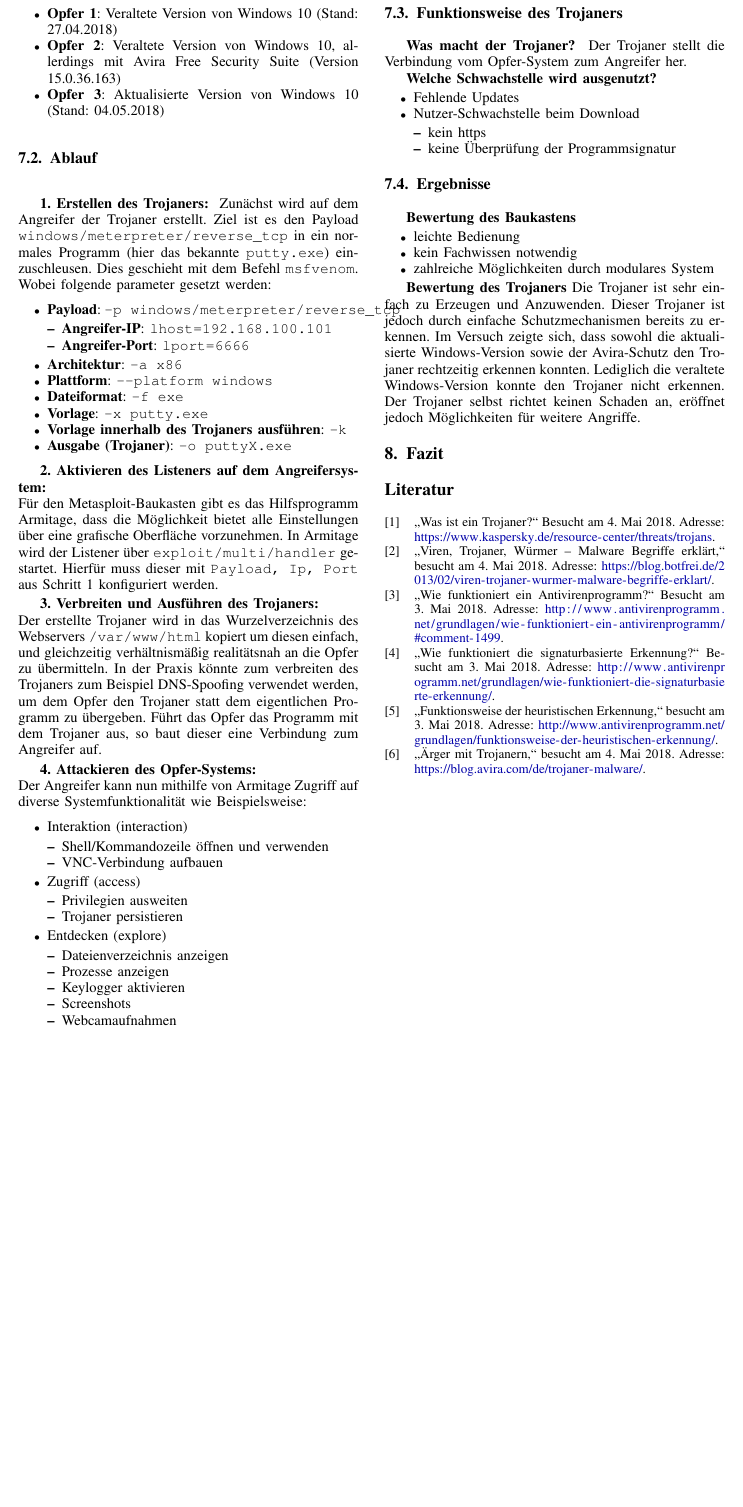
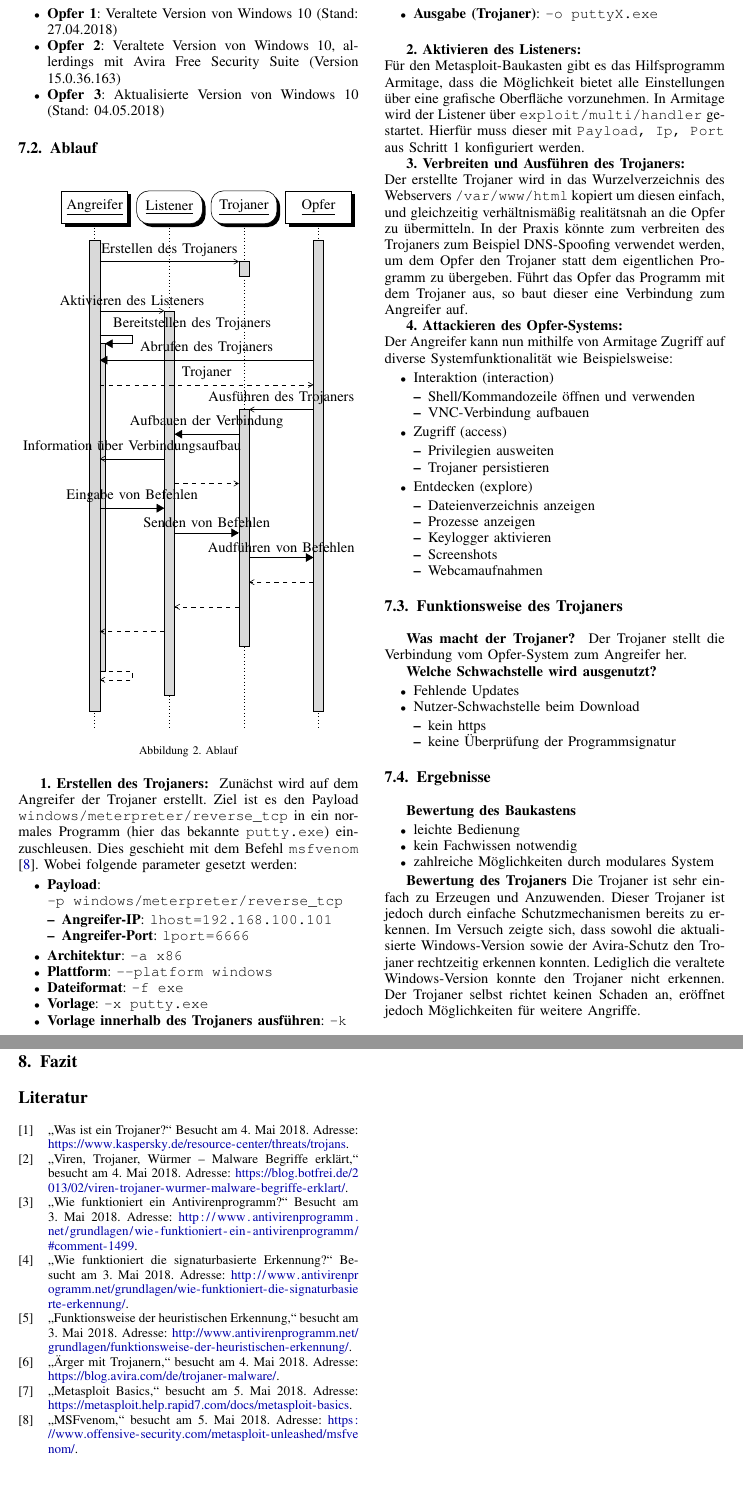
Before and after one commit to Ldmade/it-sicherheit-paper-trojaner, a LaTeX paper (seminararbeit.tex, which reads bibliography.bib, content/07_PraktischeDurchfuehrung.tex, preambel.tex): part of page 3 of 3 before the commit and two parts of pages 3 and 4 of 4 after it, the two joined at a grey line, cut so that both start at the same text, the shorter picture padded with empty space. Compiled offline with pdfLaTeX.

Commit message:
Metasploit Quellen und Ablauf UML

```diff
--- a/bibliography.bib
+++ b/bibliography.bib
@@ -37,3 +37,9 @@
     title       = {Was ist ein Trojaner?},
     url         = {https://www.kaspersky.de/resource-center/threats/trojans},
     urldate     = {2018-05-04}, }
+
+@Online{MSPLH,
+    label       = {metasploit.help.rapid7.com},
+    date        = {2018},
+    title       = {Metasploit Basics},
+    url         = {https://metasploit.help.rapid7.com/docs/metasploit-basics},
--- a/content/07_PraktischeDurchfuehrung.tex
+++ b/content/07_PraktischeDurchfuehrung.tex
@@ -38,12 +38,44 @@ Die Opfer nutzen das weit verbreitete Betriebssystem Windows 10. Mit folgenden U
 
 \subsection{Ablauf}\label{sec:praktischeDurchfuehrung-ablauf}
 
+\begin{figure}[h!]
+	\centering
+	\begin{sequencediagram}
+		\newthread{a}{Angreifer}
+		\tikzstyle{inststyle}+=[rounded corners=3mm]
+		\newinst{l}{Listener}
+		\newinst{t}{Trojaner}
+		\tikzstyle{inststyle}+=[rounded corners=false]
+		\newthread{v}{Opfer}
+		\begin{messcall}{a}{ Erstellen des Trojaners }{t}
+		\end{messcall}
+		\begin{messcall}{a}{ Aktivieren des Listeners }{l}
+			\begin{call}{a}{ Bereitstellen des Trojaners }{a}{}
+				\begin{call}{v}{ Abrufen des Trojaners }{a}{Trojaner}
+				\end{call}
+				\begin{messcall}{v}{ Ausführen des Trojaners }{t}
+					\begin{call}{t}{ Aufbauen der Verbindung }{l}{}
+						\mess{l}{Information über Verbindungsaufbau}{a}
+					\end{call}
+					\begin{call}{a}{ Eingabe von Befehlen }{l}{}
+						\begin{call}{l}{ Senden von Befehlen }{t}{}
+							\begin{call}{t}{ Audführen von Befehlen }{v}{}
+							\end{call}
+						\end{call}
+					\end{call}
+				\end{messcall}
+			\end{call}
+		\end{messcall}
+	\end{sequencediagram}
+	\caption{Ablauf} \label{fig:Ablauf}
+\end{figure}
+
 \textbf{1. Erstellen des Trojaners: }
 Zunächst wird auf dem Angreifer der Trojaner erstellt.
 Ziel ist es den Payload \code{windows/meterpreter/reverse\_tcp} in ein normales Programm (hier das bekannte \code{putty.exe}) einzuschleusen.
-Dies geschieht mit dem Befehl \code{msfvenom}. Wobei folgende parameter gesetzt werden:
+Dies geschieht mit dem Befehl \code{msfvenom} \cite{OSMSFV}. Wobei folgende parameter gesetzt werden:
 \begin{itemize}
-	\item \textbf{Payload}: \code{-p windows/meterpreter/reverse\_tcp}
+	\item \textbf{Payload}: \\\code{-p windows/meterpreter/reverse\_tcp}
 	      \begin{itemize}
 		      \item  \textbf{Angreifer-IP}: \code{lhost=192.168.100.101}
 		      \item \textbf{Angreifer-Port}: \code{lport=6666}
@@ -56,7 +88,8 @@ Dies geschieht mit dem Befehl \code{msfvenom}. Wobei folgende parameter gesetzt
 	\item \textbf{Ausgabe (Trojaner)}: \code{-o puttyX.exe}
 \end{itemize}
 
-\textbf{2. Aktivieren des Listeners auf dem Angreifersystem: } \hfill \\
+\bigskip
+\textbf{2. Aktivieren des Listeners: } \hfill \\
 Für den Metasploit-Baukasten gibt es das Hilfsprogramm Armitage, dass die Möglichkeit bietet alle Einstellungen über eine grafische Oberfläche vorzunehmen.
 In Armitage wird der Listener über \code{exploit/multi/handler} gestartet. Hierfür muss dieser mit \code{Payload, Ip, Port} aus Schritt 1 konfiguriert werden.
 
--- a/preambel.tex
+++ b/preambel.tex
@@ -47,7 +60,7 @@
 
 % Configs
 \acsetup{list-style = tabular, list-heading = section*} % Styling of acronym list
-\pdfminorversion=7
+%\pdfminorversion=7
 \setcounter{tocdepth}{1} % Limit table of contents to subsection
 \sisetup{detect-weight=true, detect-family=true} % SI Units shall detect font weight and family
 \setlist[description]{style=nextline} % Break definitions of terms to a new line (used by \begin{description} \item[foo] bar \end{description})
```
Also changed, not shown: content/06_Metasploit.tex (+1 -1 lines), bibliography.bib (9 more changed lines), preambel.tex (13 more changed lines).
